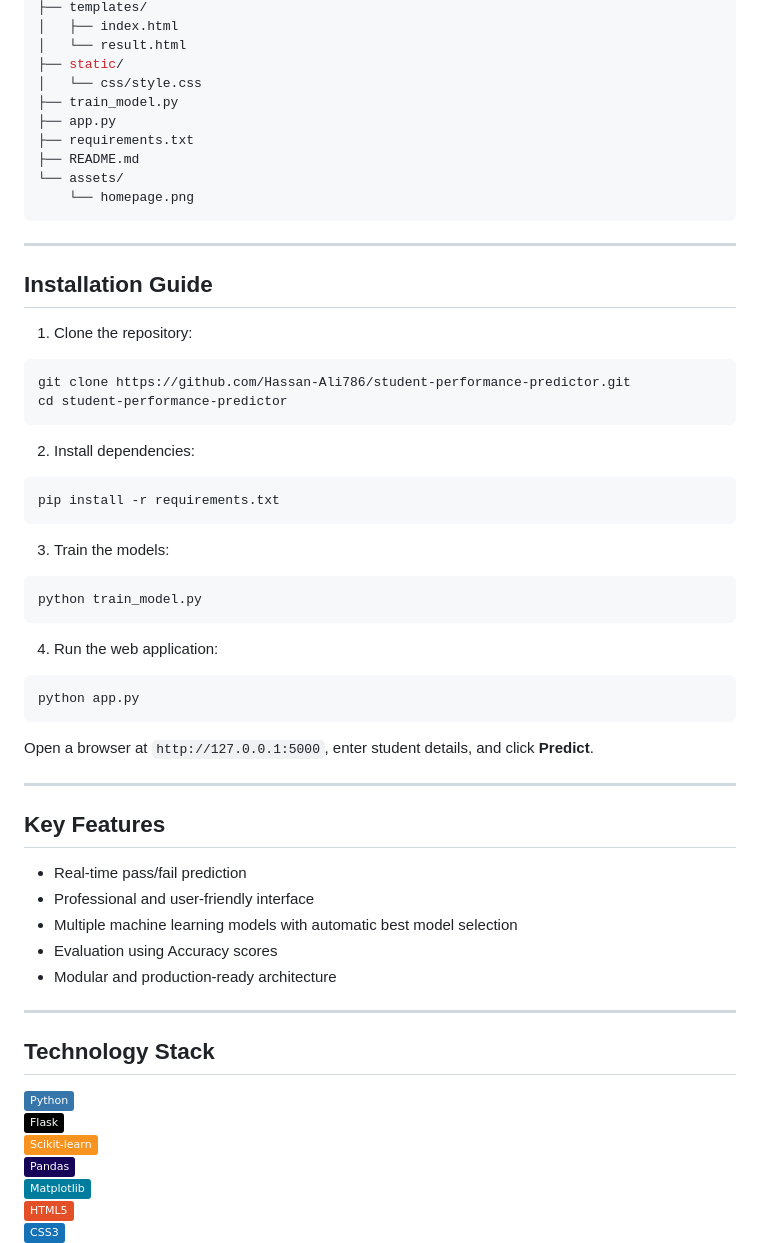
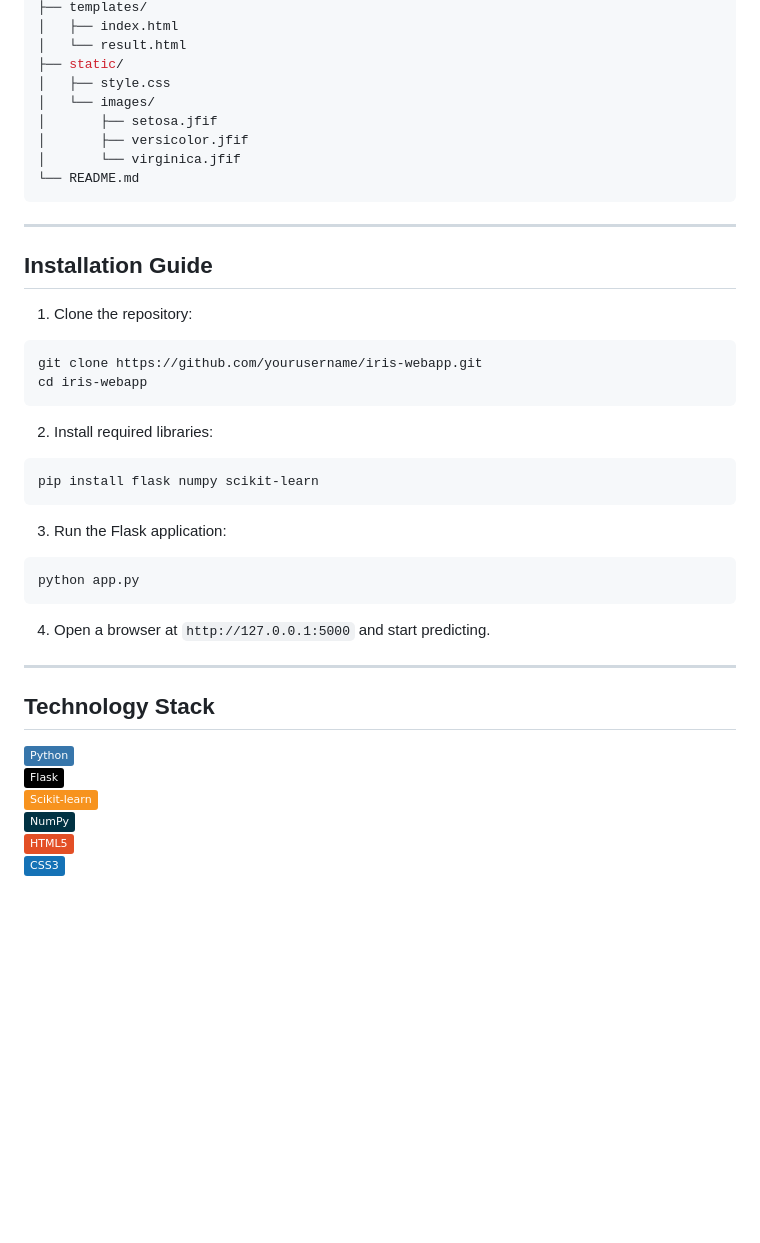
Before and after one commit to hassan-ali786/iris-flower-classification-webapp, a Markdown page: README.md, the part around one of its changes. Drawn GitHub-style; badges without logos; blank space fills up the shorter version.

````diff
--- a/README.md
+++ b/README.md
@@ -77,13 +57,12 @@ student-performance-predictor/
 │   ├── index.html
 │   └── result.html
 ├── static/
-│   └── css/style.css
-├── train_model.py
-├── app.py
-├── requirements.txt
-├── README.md
-└── assets/
-    └── homepage.png
+│   ├── style.css
+│   └── images/
+│       ├── setosa.jfif
+│       ├── versicolor.jfif
+│       └── virginica.jfif
+└── README.md
 ```
 
 ---
@@ -93,39 +72,23 @@ student-performance-predictor/
 1. Clone the repository:
 
 ```bash
-git clone https://github.com/Hassan-Ali786/student-performance-predictor.git
-cd student-performance-predictor
+git clone https://github.com/yourusername/iris-webapp.git
+cd iris-webapp
 ```
 
-2. Install dependencies:
+2. Install required libraries:
 
 ```bash
-pip install -r requirements.txt
+pip install flask numpy scikit-learn
 ```
 
-3. Train the models:
-
-```bash
-python train_model.py
-```
-
-4. Run the web application:
+3. Run the Flask application:
 
 ```bash
 python app.py
 ```
 
-Open a browser at `http://127.0.0.1:5000`, enter student details, and click **Predict**.
-
----
-
-## Key Features
-
-- Real-time pass/fail prediction
-- Professional and user-friendly interface
-- Multiple machine learning models with automatic best model selection
-- Evaluation using Accuracy scores
-- Modular and production-ready architecture
+4. Open a browser at `http://127.0.0.1:5000` and start predicting.
 
 ---
 
@@ -134,7 +97,6 @@ Open a browser at `http://127.0.0.1:5000`, enter student details, and click **Pr
 ![Python](https://img.shields.io/badge/Python-3776AB?style=flat&logo=python&logoColor=white)
 ![Flask](https://img.shields.io/badge/Flask-000000?style=flat&logo=flask&logoColor=white)
 ![Scikit-learn](https://img.shields.io/badge/Scikit--learn-F7931E?style=flat&logo=scikit-learn&logoColor=white)
-![Pandas](https://img.shields.io/badge/Pandas-150458?style=flat&logo=pandas&logoColor=white)
-![Matplotlib](https://img.shields.io/badge/Matplotlib-007D9C?style=flat&logo=matplotlib&logoColor=white)
+![NumPy](https://img.shields.io/badge/NumPy-013243?style=flat&logo=numpy&logoColor=white)
 ![HTML](https://img.shields.io/badge/HTML5-E34F26?style=flat&logo=html5&logoColor=white)
 ![CSS](https://img.shields.io/badge/CSS3-1572B6?style=flat&logo=css3&logoColor=white)
````
Also changed, not shown: other parts of README.md (+47 -64 lines).
